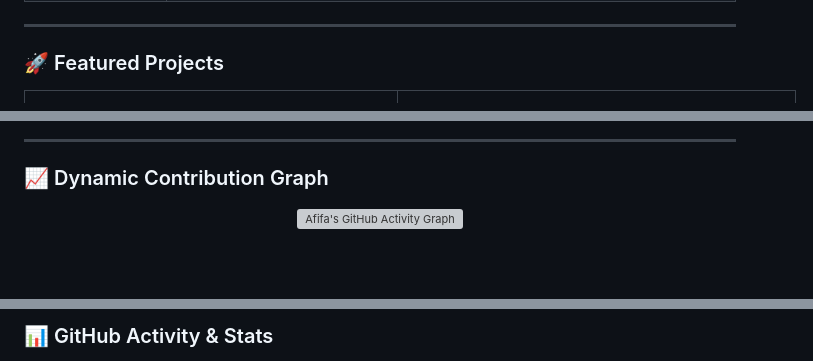
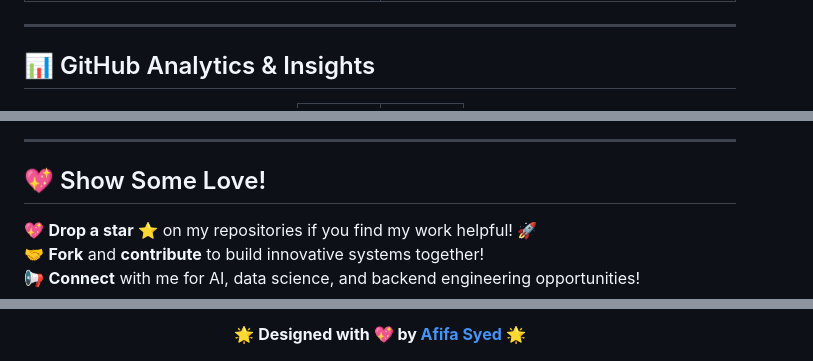
Before and after one commit to afifasyed123/afifasyed123, a Markdown page: README.md, 3 parts joined by grey strips. GitHub-like rendering; blank space fills up the shorter version; grey boxes are pictures that could not be loaded.

```diff
--- a/README.md
+++ b/README.md
@@ -81,5 +238,5 @@
 
 ---
 
-### 🚀 Featured Projects
+## 📊 GitHub Analytics & Insights
 
@@ -129,9 +376,9 @@
 
 ---
 
-### 📈 Dynamic Contribution Graph
+## 💖 Show Some Love!
 
-<p align="center">
-  <img src="https://github-readme-activity-graph.vercel.app/graph?username=afifasyed123&bg_color=1a0410&color=ff1493&line=ff007f&point=ff69b4&area=true&hide_border=true" width="100%" alt="Afifa's GitHub Activity Graph" />
-</p>
+💖 **Drop a star** ⭐ on my repositories if you find my work helpful! 🚀
+🤝 **Fork** and **contribute** to build innovative systems together!
+📢 **Connect** with me for AI, data science, and backend engineering opportunities!
 
@@ -139,3 +386,3 @@
 
-### 📊 GitHub Activity & Stats
+**🌟 Designed with 💖 by [Afifa Syed](https://github.com/afifasyed123) 🌟**
 
```
Also changed, not shown: other parts of README.md (+354 -133 lines).
